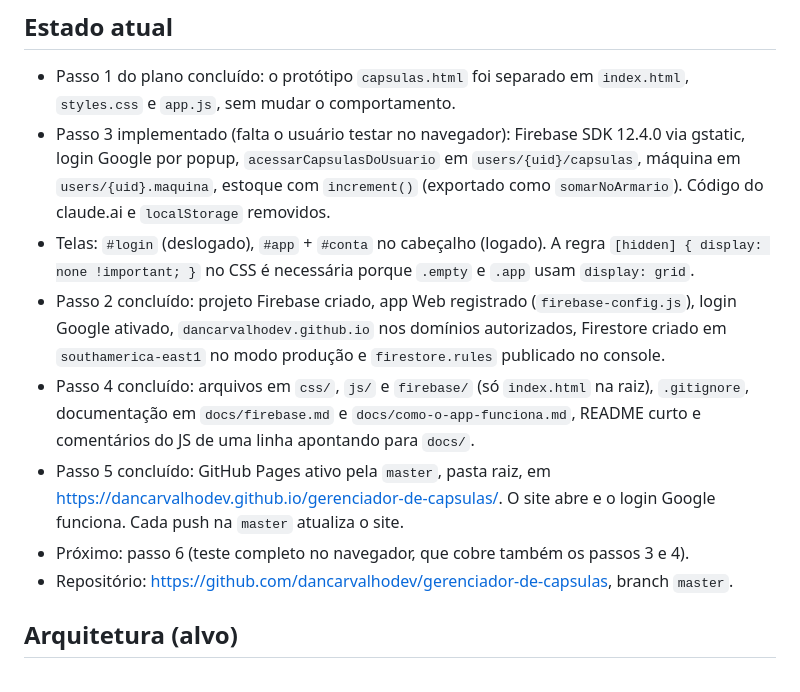
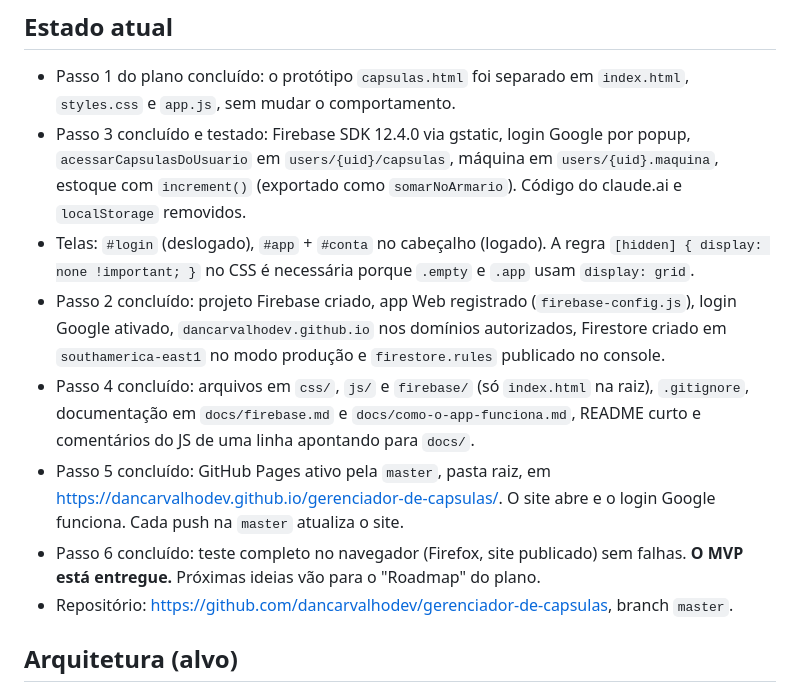
Before and after one commit to dancarvalhodev/gerenciador-de-capsulas, a Markdown page: CLAUDE.md, the part around the change. Rendered like a GitHub page.

```diff
--- a/CLAUDE.md
+++ b/CLAUDE.md
@@ -18,12 +18,12 @@ Plano atual: [`.claude/plans/mvp-github-pages-firebase.md`](.claude/plans/mvp-gi
 - **O Claude NUNCA faz commit (nem push) por conta própria.** Quando pedido, apenas gera a mensagem; quem commita é o usuário. Formato: gitmoji + resumo em português, corpo com tópicos e, no fim, `Co-Authored-By: Claude Opus 5.5 <noreply@anthropic.com>`.
 ## Estado atual
 - Passo 1 do plano concluído: o protótipo `capsulas.html` foi separado em `index.html`, `styles.css` e `app.js`, sem mudar o comportamento.
-- Passo 3 implementado (falta o usuário testar no navegador): Firebase SDK 12.4.0 via gstatic, login Google por popup, `acessarCapsulasDoUsuario` em `users/{uid}/capsulas`, máquina em `users/{uid}.maquina`, estoque com `increment()` (exportado como `somarNoArmario`). Código do claude.ai e `localStorage` removidos.
+- Passo 3 concluído e testado: Firebase SDK 12.4.0 via gstatic, login Google por popup, `acessarCapsulasDoUsuario` em `users/{uid}/capsulas`, máquina em `users/{uid}.maquina`, estoque com `increment()` (exportado como `somarNoArmario`). Código do claude.ai e `localStorage` removidos.
 - Telas: `#login` (deslogado), `#app` + `#conta` no cabeçalho (logado). A regra `[hidden] { display: none !important; }` no CSS é necessária porque `.empty` e `.app` usam `display: grid`.
 - Passo 2 concluído: projeto Firebase criado, app Web registrado (`firebase-config.js`), login Google ativado, `dancarvalhodev.github.io` nos domínios autorizados, Firestore criado em `southamerica-east1` no modo produção e `firestore.rules` publicado no console.
 - Passo 4 concluído: arquivos em `css/`, `js/` e `firebase/` (só `index.html` na raiz), `.gitignore`, documentação em `docs/firebase.md` e `docs/como-o-app-funciona.md`, README curto e comentários do JS de uma linha apontando para `docs/`.
 - Passo 5 concluído: GitHub Pages ativo pela `master`, pasta raiz, em https://dancarvalhodev.github.io/gerenciador-de-capsulas/. O site abre e o login Google funciona. Cada push na `master` atualiza o site.
-- Próximo: passo 6 (teste completo no navegador, que cobre também os passos 3 e 4).
+- Passo 6 concluído: teste completo no navegador (Firefox, site publicado) sem falhas. **O MVP está entregue.** Próximas ideias vão para o "Roadmap" do plano.
 - Repositório: https://github.com/dancarvalhodev/gerenciador-de-capsulas, branch `master`.
 
 ## Arquitetura (alvo)
```
Also changed, not shown: .claude/plans/mvp-github-pages-firebase.md (+2 -2 lines).
